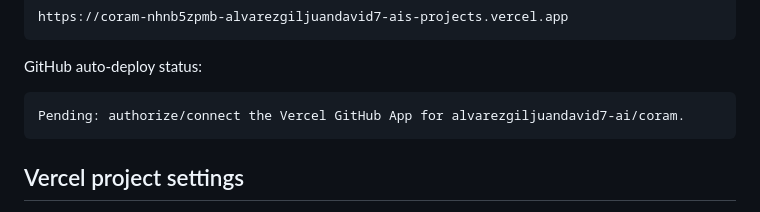
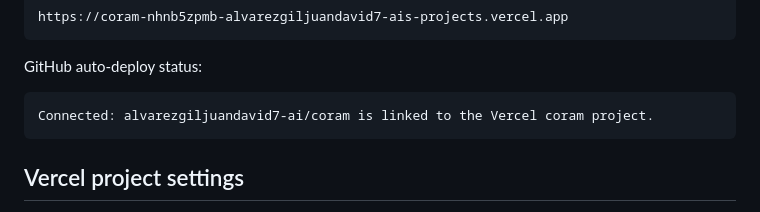
Before and after one commit to alvarezgiljuandavid7-ai/coram, a Markdown page: docs/WEB_LAUNCH.md, the part around the change. Drawn GitHub-style.

Commit message:
Mark Vercel GitHub connection ready

````diff
--- a/docs/WEB_LAUNCH.md
+++ b/docs/WEB_LAUNCH.md
@@ -44,7 +44,7 @@ https://coram-nhnb5zpmb-alvarezgiljuandavid7-ais-projects.vercel.app
 GitHub auto-deploy status:
 
 ```text
-Pending: authorize/connect the Vercel GitHub App for alvarezgiljuandavid7-ai/coram.
+Connected: alvarezgiljuandavid7-ai/coram is linked to the Vercel coram project.
 ```
 
 ## Vercel project settings
````
